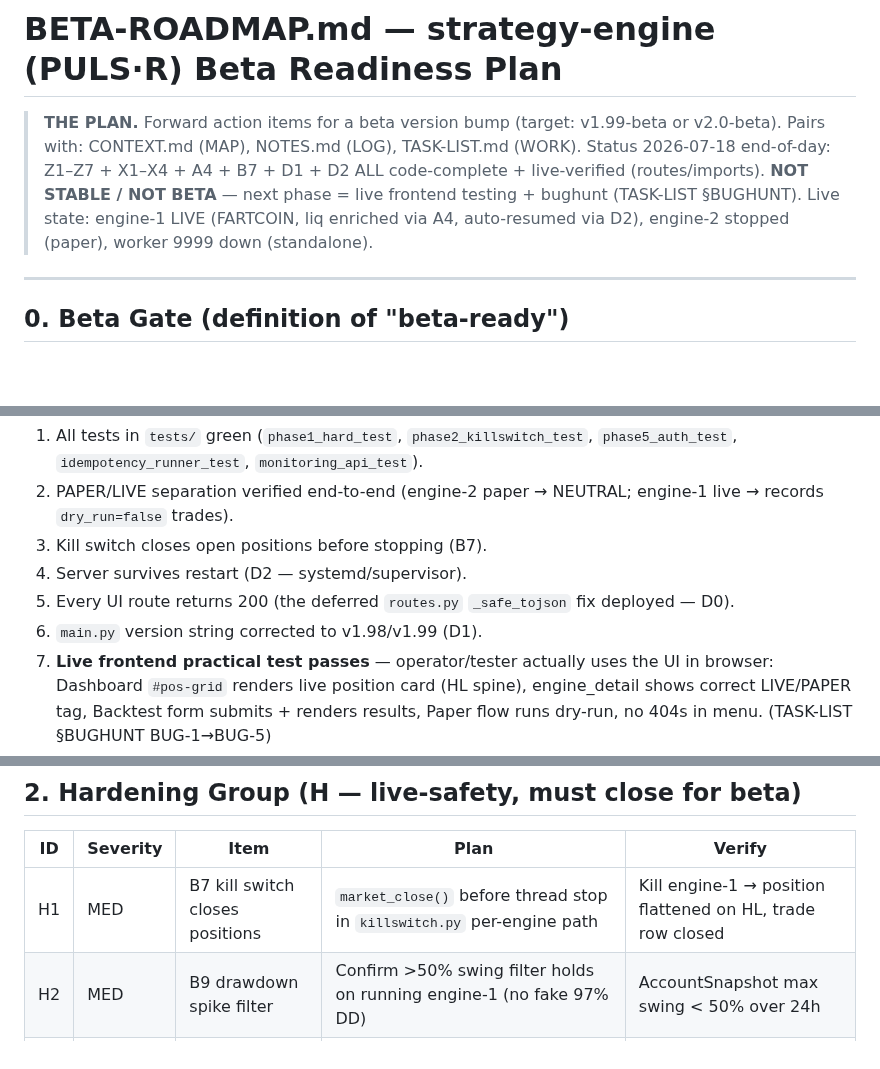
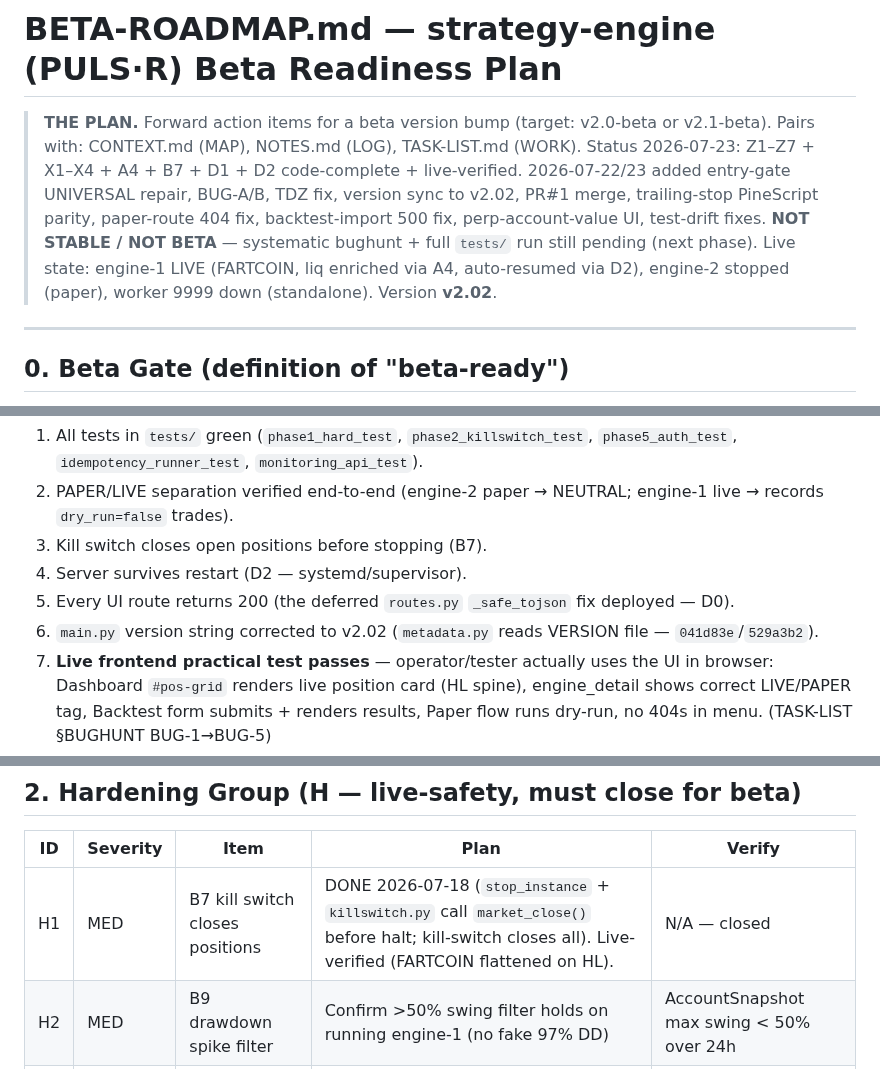
Before and after one commit to karma-devops/strategy-engine, a Markdown page: BETA-ROADMAP.md, 3 parts joined by grey strips. GitHub-like rendering; blank space fills up the shorter version.

Commit message:
docs(BETA-ROADMAP): status to 2026-07-23, entry-gate closed, version v2.02, H1(B7) marked done, bughunt pending

```diff
--- a/BETA-ROADMAP.md
+++ b/BETA-ROADMAP.md
@@ -1,9 +1,9 @@
 # BETA-ROADMAP.md — strategy-engine (PULS·R) Beta Readiness Plan
 
-> **THE PLAN.** Forward action items for a beta version bump (target: v1.99-beta or v2.0-beta).
+> **THE PLAN.** Forward action items for a beta version bump (target: v2.0-beta or v2.1-beta).
 > Pairs with: CONTEXT.md (MAP), NOTES.md (LOG), TASK-LIST.md (WORK).
-> Status 2026-07-18 end-of-day: Z1–Z7 + X1–X4 + A4 + B7 + D1 + D2 ALL code-complete + live-verified (routes/imports). **NOT STABLE / NOT BETA** — next phase = live frontend testing + bughunt (TASK-LIST §BUGHUNT).
-> Live state: engine-1 LIVE (FARTCOIN, liq enriched via A4, auto-resumed via D2), engine-2 stopped (paper), worker 9999 down (standalone).
+> Status 2026-07-23: Z1–Z7 + X1–X4 + A4 + B7 + D1 + D2 code-complete + live-verified. 2026-07-22/23 added entry-gate UNIVERSAL repair, BUG-A/B, TDZ fix, version sync to v2.02, PR#1 merge, trailing-stop PineScript parity, paper-route 404 fix, backtest-import 500 fix, perp-account-value UI, test-drift fixes. **NOT STABLE / NOT BETA** — systematic bughunt + full `tests/` run still pending (next phase).
+> Live state: engine-1 LIVE (FARTCOIN, liq enriched via A4, auto-resumed via D2), engine-2 stopped (paper), worker 9999 down (standalone). Version **v2.02**.
 
 ---
 
@@ -17,7 +17,7 @@ Beta = operator can invite external testers to trade paper + view live, with no
 3. Kill switch closes open positions before stopping (B7).
 4. Server survives restart (D2 — systemd/supervisor).
 5. Every UI route returns 200 (the deferred `routes.py` `_safe_tojson` fix deployed — D0).
-6. `main.py` version string corrected to v1.98/v1.99 (D1).
+6. `main.py` version string corrected to v2.02 (`metadata.py` reads VERSION file — `041d83e`/`529a3b2`).
 7. **Live frontend practical test passes** — operator/tester actually uses the UI in browser: Dashboard `#pos-grid` renders live position card (HL spine), engine_detail shows correct LIVE/PAPER tag, Backtest form submits + renders results, Paper flow runs dry-run, no 404s in menu. (TASK-LIST §BUGHUNT BUG-1→BUG-5)
 8. **Visual verification complete** — position-card.js output matches `design-system/position-card-spec.md` via browser screenshot; console error sweep clean on all authenticated pages (BUG-1, BUG-2, BUG-9).
 
@@ -40,7 +40,7 @@ Beta = operator can invite external testers to trade paper + view live, with no
 
 | ID | Severity | Item | Plan | Verify |
 |----|----------|------|------|--------|
-| H1 | MED | B7 kill switch closes positions | `market_close()` before thread stop in `killswitch.py` per-engine path | Kill engine-1 → position flattened on HL, trade row closed |
+| H1 | MED | B7 kill switch closes positions | DONE 2026-07-18 (`stop_instance` + `killswitch.py` call `market_close()` before halt; kill-switch closes all). Live-verified (FARTCOIN flattened on HL). | N/A — closed |
 | H2 | MED | B9 drawdown spike filter | Confirm >50% swing filter holds on running engine-1 (no fake 97% DD) | AccountSnapshot max swing < 50% over 24h |
 | H3 | MED | B3 per-user log persistence | Write `data/logs/{user_id}.jsonl`, rotate >200 lines, load on startup | Log file exists post-restart, user-scoped |
 | H4 | MED | D2 auto-restart | systemd unit or supervisor conf for `main:app` on 8792 | `kill -9` uvicorn → auto-respawn, engine-1 reconnects |
```
Also changed, not shown: other parts of BETA-ROADMAP.md (+1 -1 lines).
